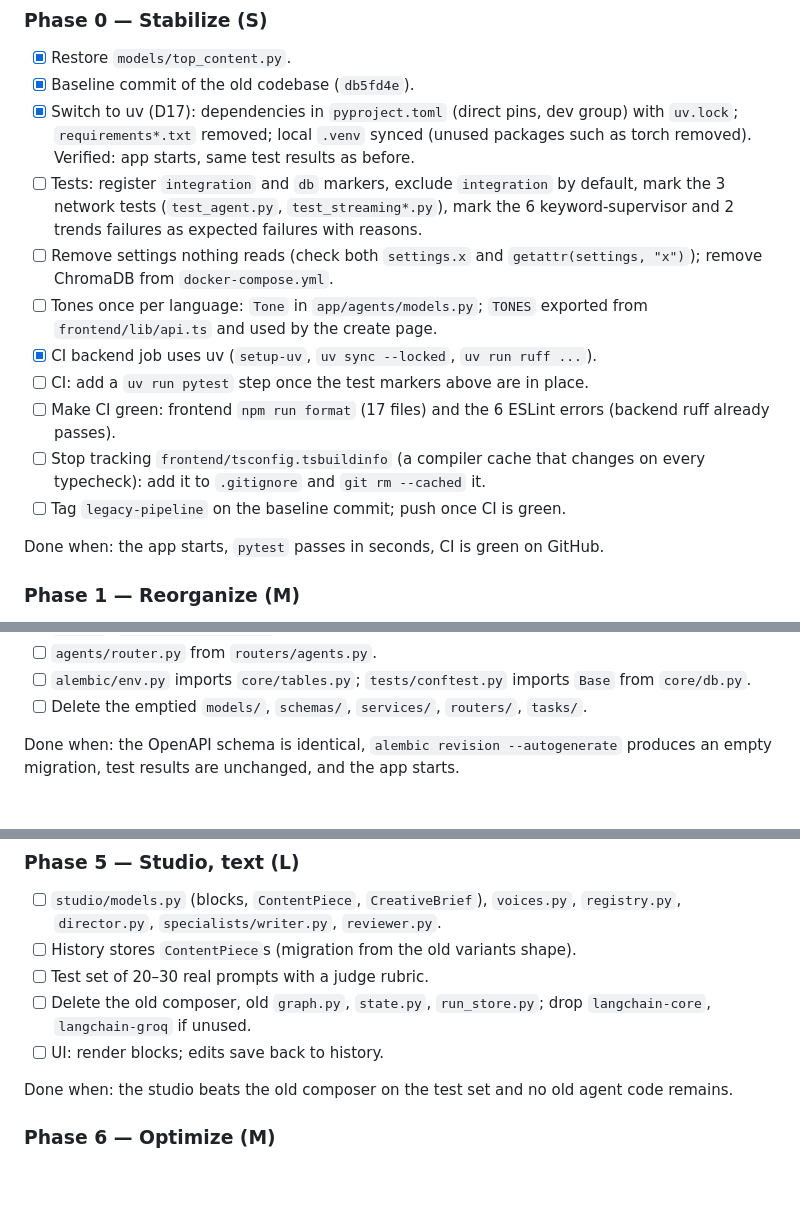
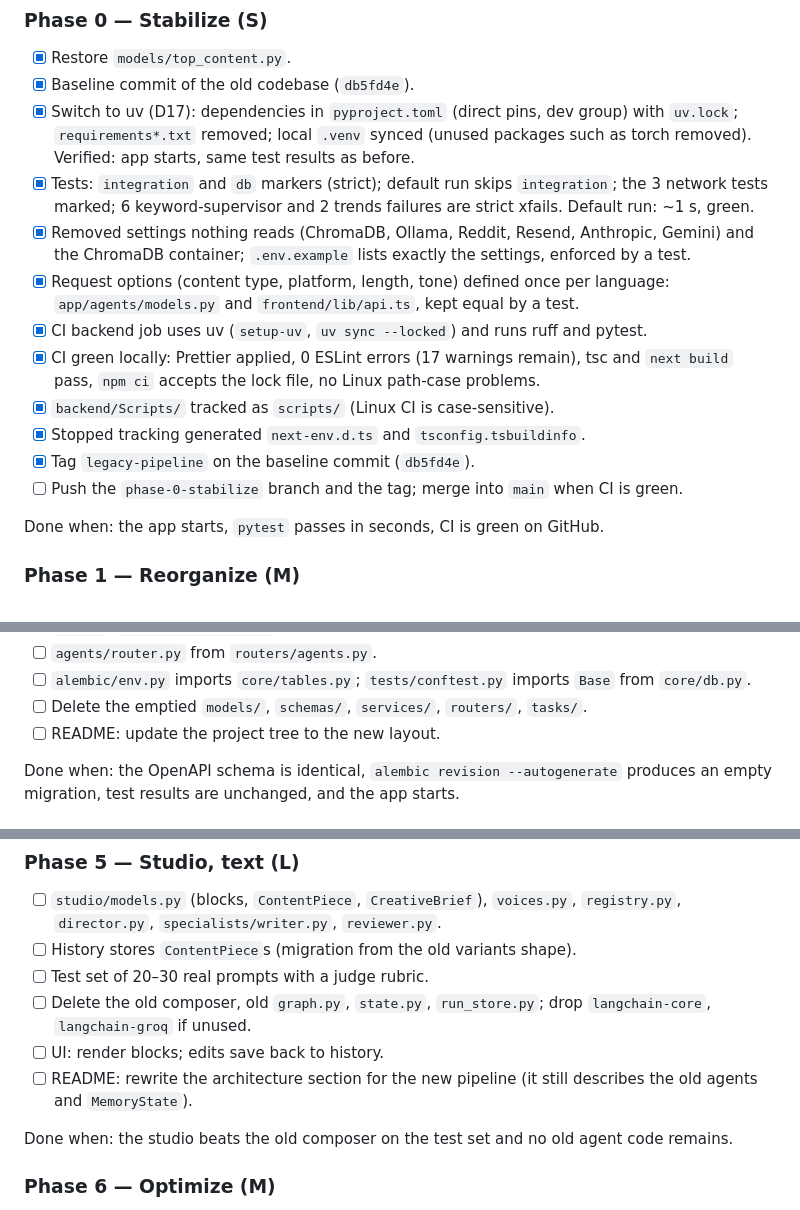
Before and after one commit to Creatorsai-Lab/cupid, a Markdown page: dev_resources/updated_version_plan.md, 3 parts joined by grey strips. Rendered like a GitHub page; blank space fills up the shorter version.

Commit message:
docs: mark Phase 0 progress in the plan
Co-Authored-By: Claude Opus 5.5 <noreply@anthropic.com>

```diff
--- a/dev_resources/updated_version_plan.md
+++ b/dev_resources/updated_version_plan.md
@@ -408,20 +408,20 @@ checks until the full supervisor lands (Phase 4).
 - [x] Switch to uv (D17): dependencies in `pyproject.toml` (direct pins, dev group) with
       `uv.lock`; `requirements*.txt` removed; local `.venv` synced (unused packages such as
       torch removed). Verified: app starts, same test results as before.
-- [ ] Tests: register `integration` and `db` markers, exclude `integration` by default, mark
-      the 3 network tests (`test_agent.py`, `test_streaming*.py`), mark the 6 keyword-supervisor
-      and 2 trends failures as expected failures with reasons.
-- [ ] Remove settings nothing reads (check both `settings.x` and `getattr(settings, "x")`);
-      remove ChromaDB from `docker-compose.yml`.
-- [ ] Tones once per language: `Tone` in `app/agents/models.py`; `TONES` exported from
-      `frontend/lib/api.ts` and used by the create page.
-- [x] CI backend job uses uv (`setup-uv`, `uv sync --locked`, `uv run ruff ...`).
-- [ ] CI: add a `uv run pytest` step once the test markers above are in place.
-- [ ] Make CI green: frontend `npm run format` (17 files) and the 6 ESLint errors
-      (backend ruff already passes).
-- [ ] Stop tracking `frontend/tsconfig.tsbuildinfo` (a compiler cache that changes on every
-      typecheck): add it to `.gitignore` and `git rm --cached` it.
-- [ ] Tag `legacy-pipeline` on the baseline commit; push once CI is green.
+- [x] Tests: `integration` and `db` markers (strict); default run skips `integration`; the
+      3 network tests marked; 6 keyword-supervisor and 2 trends failures are strict xfails.
+      Default run: ~1 s, green.
+- [x] Removed settings nothing reads (ChromaDB, Ollama, Reddit, Resend, Anthropic, Gemini)
+      and the ChromaDB container; `.env.example` lists exactly the settings, enforced by a test.
+- [x] Request options (content type, platform, length, tone) defined once per language:
+      `app/agents/models.py` and `frontend/lib/api.ts`, kept equal by a test.
+- [x] CI backend job uses uv (`setup-uv`, `uv sync --locked`) and runs ruff and pytest.
+- [x] CI green locally: Prettier applied, 0 ESLint errors (17 warnings remain), tsc and
+      `next build` pass, `npm ci` accepts the lock file, no Linux path-case problems.
+- [x] `backend/Scripts/` tracked as `scripts/` (Linux CI is case-sensitive).
+- [x] Stopped tracking generated `next-env.d.ts` and `tsconfig.tsbuildinfo`.
+- [x] Tag `legacy-pipeline` on the baseline commit (`db5fd4e`).
+- [ ] Push the `phase-0-stabilize` branch and the tag; merge into `main` when CI is green.
 
 Done when: the app starts, `pytest` passes in seconds, CI is green on GitHub.
 
@@ -447,6 +447,7 @@ Pure moves, no behavior change. One commit per feature, using `git mv` to keep h
 - [ ] `agents/router.py` from `routers/agents.py`.
 - [ ] `alembic/env.py` imports `core/tables.py`; `tests/conftest.py` imports `Base` from `core/db.py`.
 - [ ] Delete the emptied `models/`, `schemas/`, `services/`, `routers/`, `tasks/`.
+- [ ] README: update the project tree to the new layout.
 
 Done when: the OpenAPI schema is identical, `alembic revision --autogenerate` produces an
 empty migration, test results are unchanged, and the app starts.
@@ -497,6 +498,8 @@ Done when: the 40-prompt test set passes with no extra LLM calls.
 - [ ] Delete the old composer, old `graph.py`, `state.py`, `run_store.py`; drop
       `langchain-core`, `langchain-groq` if unused.
 - [ ] UI: render blocks; edits save back to history.
+- [ ] README: rewrite the architecture section for the new pipeline (it still describes the
+      old agents and `MemoryState`).
 
 Done when: the studio beats the old composer on the test set and no old agent code remains.
 
```
Also changed, not shown: other parts of dev_resources/updated_version_plan.md (+1 -0 lines).
